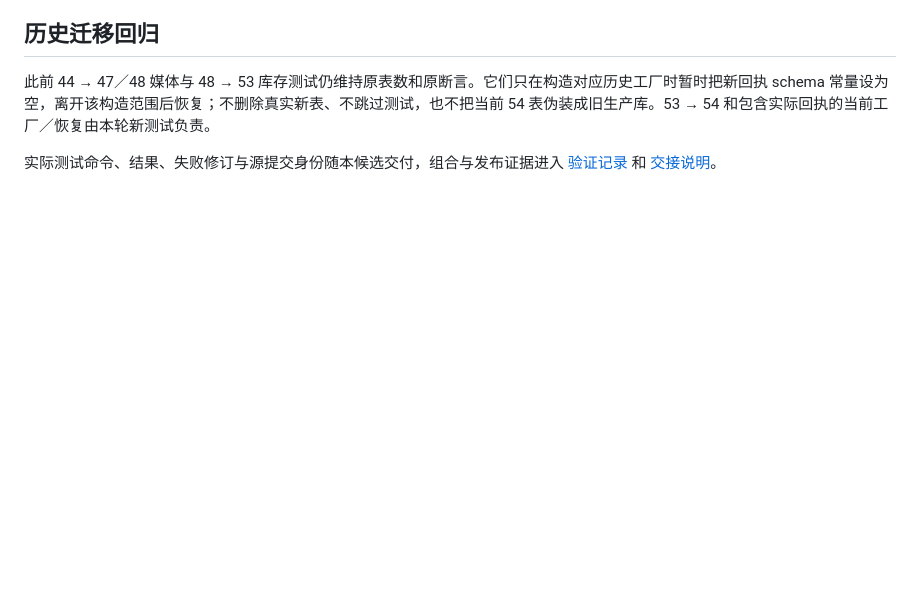
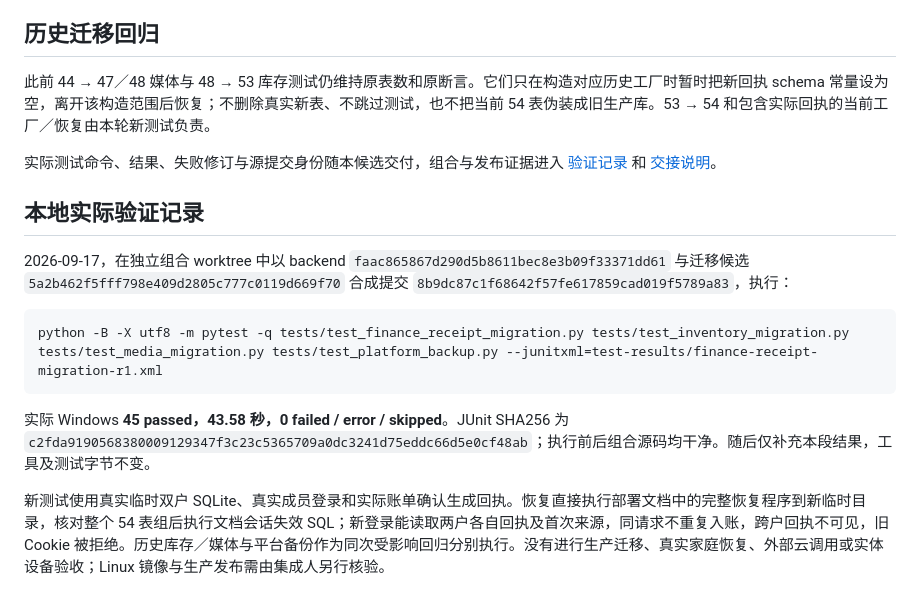
Before and after one commit to caesarvan/family-dashboard, a Markdown page: docs/FINANCE-RECEIPTS-RELEASE.md, the part around the change. GitHub-like rendering; blank space fills up the shorter version.

Commit message:
docs: record verified finance receipt migration and recovery

````diff
--- a/docs/FINANCE-RECEIPTS-RELEASE.md
+++ b/docs/FINANCE-RECEIPTS-RELEASE.md
@@ -69,3 +69,15 @@ python -B deploy/check_finance_receipt_migration.py check-restored \
 此前 44 → 47／48 媒体与 48 → 53 库存测试仍维持原表数和原断言。它们只在构造对应历史工厂时暂时把新回执 schema 常量设为空，离开该构造范围后恢复；不删除真实新表、不跳过测试，也不把当前 54 表伪装成旧生产库。53 → 54 和包含实际回执的当前工厂／恢复由本轮新测试负责。
 
 实际测试命令、结果、失败修订与源提交身份随本候选交付，组合与发布证据进入 [验证记录](VALIDATION.md) 和 [交接说明](HANDOFF.md)。
+
+## 本地实际验证记录
+
+2026-09-17，在独立组合 worktree 中以 backend `faac865867d290d5b8611bec8e3b09f33371dd61` 与迁移候选 `5a2b462f5fff798e409d2805c777c0119d669f70` 合成提交 `8b9dc87c1f68642f57fe617859cad019f5789a83`，执行：
+
+```sh
+python -B -X utf8 -m pytest -q tests/test_finance_receipt_migration.py tests/test_inventory_migration.py tests/test_media_migration.py tests/test_platform_backup.py --junitxml=test-results/finance-receipt-migration-r1.xml
+```
+
+实际 Windows **45 passed，43.58 秒，0 failed / error / skipped**。JUnit SHA256 为 `c2fda9190568380009129347f3c23c5365709a0dc3241d75eddc66d5e0cf48ab`；执行前后组合源码均干净。随后仅补充本段结果，工具及测试字节不变。
+
+新测试使用真实临时双户 SQLite、真实成员登录和实际账单确认生成回执。恢复直接执行部署文档中的完整恢复程序到新临时目录，核对整个 54 表组后执行文档会话失效 SQL；新登录能读取两户各自回执及首次来源，同请求不重复入账，跨户回执不可见，旧 Cookie 被拒绝。历史库存／媒体与平台备份作为同次受影响回归分别执行。没有进行生产迁移、真实家庭恢复、外部云调用或实体设备验收；Linux 镜像与生产发布需由集成人另行核验。
````
